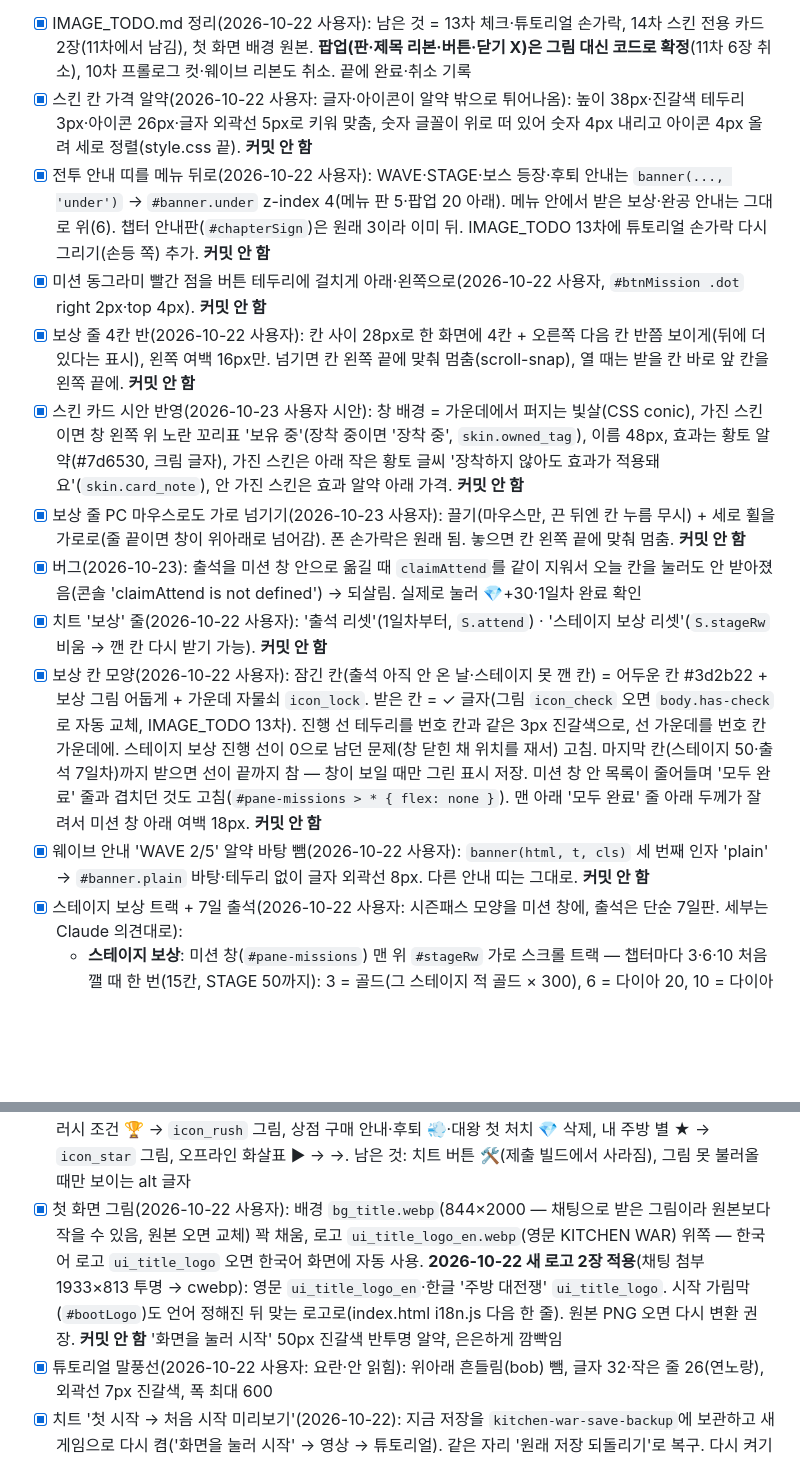
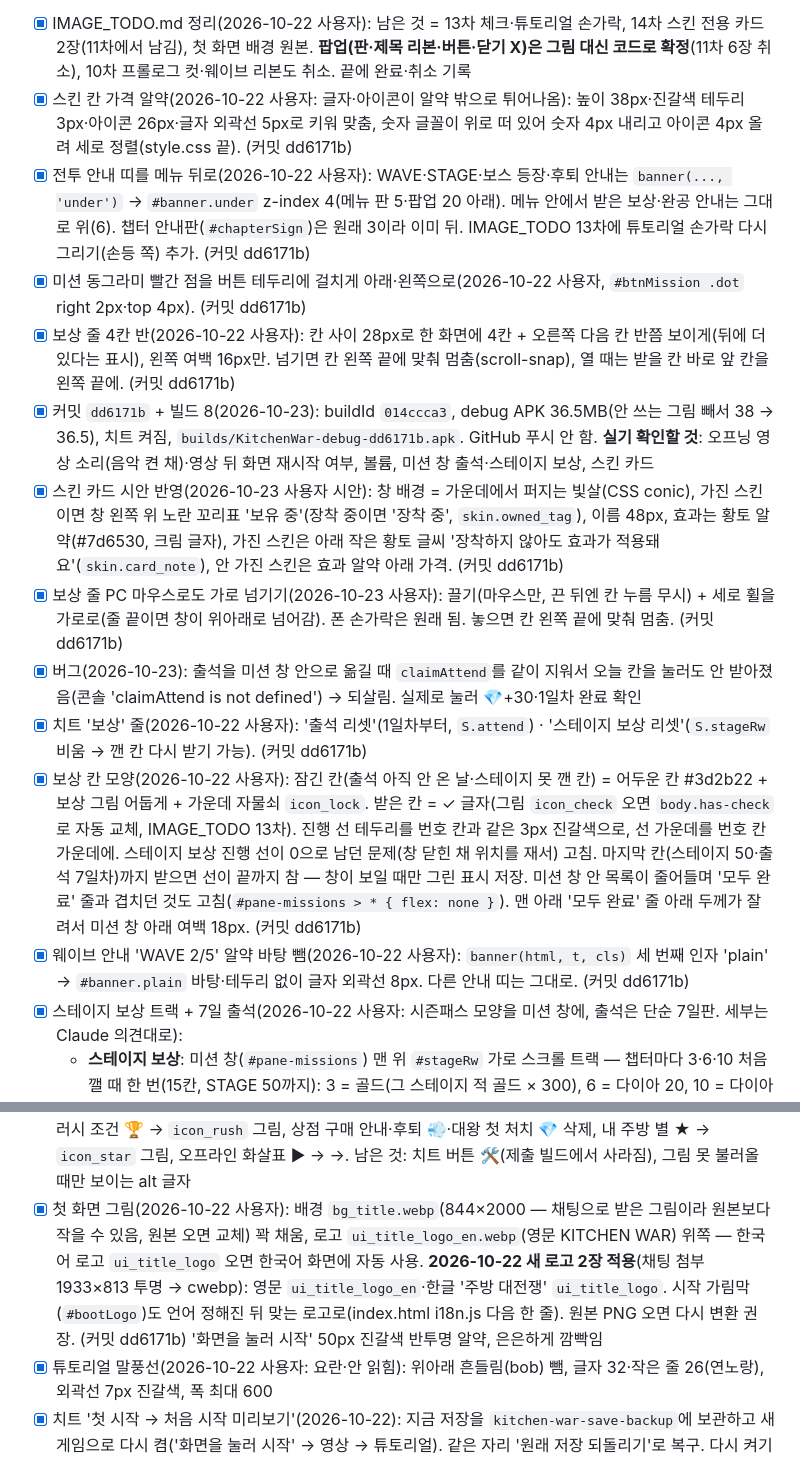
Before and after one commit to jinkim-droid/kitchen-war, a Markdown page: HANDOFF.md, 2 parts joined by grey strips. Rendered like a GitHub page; blank space fills up the shorter version.

```diff
--- a/HANDOFF.md
+++ b/HANDOFF.md
@@ -127,16 +127,17 @@ python3 -m http.server 8123 --bind 127.0.0.1
 - [x] 13·14차 그림 적용(2026-10-22, 사용자 폴더 `GameJam_Oct26_2/assets/generated/source-wave13·14`): `icon_check`(216, 받은 보상 칸 ✓ 대신 — `body.has-check`, 크기·위치는 자물쇠와 같게 54px·위에서 46%, 받은 칸은 카드 전체 진갈색 반투명 딤(#2a1a1080). 스킨 장착 표시도 이 그림 44px), `ui_tut_hand`(288, 손등 쪽), `ui_skin_card`(1680×2280 → 1120×1520, **v2로 교체** — `source-wave14-v2`, 장식 없는 단순한 카드). `ui_skin_card_back`은 안 씀(사용자: 창 배경은 CSS로 — 연베이지 + 옅은 빛살 + 가운데 밝은 원, `.skcard .sk-win`), 파일은 `_unused_assets/`로. 첫 화면 배경 원본 `game/loading_battle.png`(1080×2560) → `bg_title`. **스킨 설명창 = 전용 카드**(`openSkin`, variant `skincard`): 카드 600×814, 위 창에 카드 배경+캐릭터, 가운데 이름판, 아래 효과·가격(갖고 있으면 안내 문구), 버튼은 카드 아래, X는 카드 오른쪽 위. 카드 그림이 없으면 예전 팝업 모양. CSS style.css 끝 '스킨 전용 카드' 절. IMAGE_TODO 남은 그림 없음
 - [i] `_unused_assets/`에 내가 옮긴 34개 외에 79개가 더 들어가 있음(사용자가 옮긴 것으로 보임) — 전부 코드·CSS로 대체돼 안 쓰는 그림(ui_aim·ui_btn_*·ui_side_pill_*·ui_joy_*·ui_tag_best 등, 주석에 '그림 대신 CSS'로 적힘). 메뉴 8개·스킨 창·설정에서 빠진 그림 0건 확인. manifest 168장
 - [x] IMAGE_TODO.md 정리(2026-10-22 사용자): 남은 것 = 13차 체크·튜토리얼 손가락, 14차 스킨 전용 카드 2장(11차에서 남김), 첫 화면 배경 원본. **팝업(판·제목 리본·버튼·닫기 X)은 그림 대신 코드로 확정**(11차 6장 취소), 10차 프롤로그 컷·웨이브 리본도 취소. 끝에 완료·취소 기록
-- [x] 스킨 칸 가격 알약(2026-10-22 사용자: 글자·아이콘이 알약 밖으로 튀어나옴): 높이 38px·진갈색 테두리 3px·아이콘 26px·글자 외곽선 5px로 키워 맞춤, 숫자 글꼴이 위로 떠 있어 숫자 4px 내리고 아이콘 4px 올려 세로 정렬(style.css 끝). **커밋 안 함**
-- [x] 전투 안내 띠를 메뉴 뒤로(2026-10-22 사용자): WAVE·STAGE·보스 등장·후퇴 안내는 `banner(..., 'under')` → `#banner.under` z-index 4(메뉴 판 5·팝업 20 아래). 메뉴 안에서 받은 보상·완공 안내는 그대로 위(6). 챕터 안내판(`#chapterSign`)은 원래 3이라 이미 뒤. IMAGE_TODO 13차에 튜토리얼 손가락 다시 그리기(손등 쪽) 추가. **커밋 안 함**
-- [x] 미션 동그라미 빨간 점을 버튼 테두리에 걸치게 아래·왼쪽으로(2026-10-22 사용자, `#btnMission .dot` right 2px·top 4px). **커밋 안 함**
-- [x] 보상 줄 4칸 반(2026-10-22 사용자): 칸 사이 28px로 한 화면에 4칸 + 오른쪽 다음 칸 반쯤 보이게(뒤에 더 있다는 표시), 왼쪽 여백 16px만. 넘기면 칸 왼쪽 끝에 맞춰 멈춤(scroll-snap), 열 때는 받을 칸 바로 앞 칸을 왼쪽 끝에. **커밋 안 함**
-- [x] 스킨 카드 시안 반영(2026-10-23 사용자 시안): 창 배경 = 가운데에서 퍼지는 빛살(CSS conic), 가진 스킨이면 창 왼쪽 위 노란 꼬리표 '보유 중'(장착 중이면 '장착 중', `skin.owned_tag`), 이름 48px, 효과는 황토 알약(#7d6530, 크림 글자), 가진 스킨은 아래 작은 황토 글씨 '장착하지 않아도 효과가 적용돼요'(`skin.card_note`), 안 가진 스킨은 효과 알약 아래 가격. **커밋 안 함**
-- [x] 보상 줄 PC 마우스로도 가로 넘기기(2026-10-23 사용자): 끌기(마우스만, 끈 뒤엔 칸 누름 무시) + 세로 휠을 가로로(줄 끝이면 창이 위아래로 넘어감). 폰 손가락은 원래 됨. 놓으면 칸 왼쪽 끝에 맞춰 멈춤. **커밋 안 함**
+- [x] 스킨 칸 가격 알약(2026-10-22 사용자: 글자·아이콘이 알약 밖으로 튀어나옴): 높이 38px·진갈색 테두리 3px·아이콘 26px·글자 외곽선 5px로 키워 맞춤, 숫자 글꼴이 위로 떠 있어 숫자 4px 내리고 아이콘 4px 올려 세로 정렬(style.css 끝). (커밋 dd6171b)
+- [x] 전투 안내 띠를 메뉴 뒤로(2026-10-22 사용자): WAVE·STAGE·보스 등장·후퇴 안내는 `banner(..., 'under')` → `#banner.under` z-index 4(메뉴 판 5·팝업 20 아래). 메뉴 안에서 받은 보상·완공 안내는 그대로 위(6). 챕터 안내판(`#chapterSign`)은 원래 3이라 이미 뒤. IMAGE_TODO 13차에 튜토리얼 손가락 다시 그리기(손등 쪽) 추가. (커밋 dd6171b)
+- [x] 미션 동그라미 빨간 점을 버튼 테두리에 걸치게 아래·왼쪽으로(2026-10-22 사용자, `#btnMission .dot` right 2px·top 4px). (커밋 dd6171b)
+- [x] 보상 줄 4칸 반(2026-10-22 사용자): 칸 사이 28px로 한 화면에 4칸 + 오른쪽 다음 칸 반쯤 보이게(뒤에 더 있다는 표시), 왼쪽 여백 16px만. 넘기면 칸 왼쪽 끝에 맞춰 멈춤(scroll-snap), 열 때는 받을 칸 바로 앞 칸을 왼쪽 끝에. (커밋 dd6171b)
+- [x] 커밋 `dd6171b` + 빌드 8(2026-10-23): buildId `014ccca3`, debug APK 36.5MB(안 쓰는 그림 빼서 38 → 36.5), 치트 켜짐, `builds/KitchenWar-debug-dd6171b.apk`. GitHub 푸시 안 함. **실기 확인할 것**: 오프닝 영상 소리(음악 켠 채)·영상 뒤 화면 재시작 여부, 볼륨, 미션 창 출석·스테이지 보상, 스킨 카드
+- [x] 스킨 카드 시안 반영(2026-10-23 사용자 시안): 창 배경 = 가운데에서 퍼지는 빛살(CSS conic), 가진 스킨이면 창 왼쪽 위 노란 꼬리표 '보유 중'(장착 중이면 '장착 중', `skin.owned_tag`), 이름 48px, 효과는 황토 알약(#7d6530, 크림 글자), 가진 스킨은 아래 작은 황토 글씨 '장착하지 않아도 효과가 적용돼요'(`skin.card_note`), 안 가진 스킨은 효과 알약 아래 가격. (커밋 dd6171b)
+- [x] 보상 줄 PC 마우스로도 가로 넘기기(2026-10-23 사용자): 끌기(마우스만, 끈 뒤엔 칸 누름 무시) + 세로 휠을 가로로(줄 끝이면 창이 위아래로 넘어감). 폰 손가락은 원래 됨. 놓으면 칸 왼쪽 끝에 맞춰 멈춤. (커밋 dd6171b)
 - [x] 버그(2026-10-23): 출석을 미션 창 안으로 옮길 때 `claimAttend`를 같이 지워서 오늘 칸을 눌러도 안 받아졌음(콘솔 'claimAttend is not defined') → 되살림. 실제로 눌러 💎+30·1일차 완료 확인
-- [x] 치트 '보상' 줄(2026-10-22 사용자): '출석 리셋'(1일차부터, `S.attend`) · '스테이지 보상 리셋'(`S.stageRw` 비움 → 깬 칸 다시 받기 가능). **커밋 안 함**
-- [x] 보상 칸 모양(2026-10-22 사용자): 잠긴 칸(출석 아직 안 온 날·스테이지 못 깬 칸) = 어두운 칸 #3d2b22 + 보상 그림 어둡게 + 가운데 자물쇠 `icon_lock`. 받은 칸 = ✓ 글자(그림 `icon_check` 오면 `body.has-check`로 자동 교체, IMAGE_TODO 13차). 진행 선 테두리를 번호 칸과 같은 3px 진갈색으로, 선 가운데를 번호 칸 가운데에. 스테이지 보상 진행 선이 0으로 남던 문제(창 닫힌 채 위치를 재서) 고침. 마지막 칸(스테이지 50·출석 7일차)까지 받으면 선이 끝까지 참 — 창이 보일 때만 그린 표시 저장. 미션 창 안 목록이 줄어들며 '모두 완료' 줄과 겹치던 것도 고침(`#pane-missions > * { flex: none }`). 맨 아래 '모두 완료' 줄 아래 두께가 잘려서 미션 창 아래 여백 18px. **커밋 안 함**
-- [x] 웨이브 안내 'WAVE 2/5' 알약 바탕 뺌(2026-10-22 사용자): `banner(html, t, cls)` 세 번째 인자 'plain' → `#banner.plain` 바탕·테두리 없이 글자 외곽선 8px. 다른 안내 띠는 그대로. **커밋 안 함**
+- [x] 치트 '보상' 줄(2026-10-22 사용자): '출석 리셋'(1일차부터, `S.attend`) · '스테이지 보상 리셋'(`S.stageRw` 비움 → 깬 칸 다시 받기 가능). (커밋 dd6171b)
+- [x] 보상 칸 모양(2026-10-22 사용자): 잠긴 칸(출석 아직 안 온 날·스테이지 못 깬 칸) = 어두운 칸 #3d2b22 + 보상 그림 어둡게 + 가운데 자물쇠 `icon_lock`. 받은 칸 = ✓ 글자(그림 `icon_check` 오면 `body.has-check`로 자동 교체, IMAGE_TODO 13차). 진행 선 테두리를 번호 칸과 같은 3px 진갈색으로, 선 가운데를 번호 칸 가운데에. 스테이지 보상 진행 선이 0으로 남던 문제(창 닫힌 채 위치를 재서) 고침. 마지막 칸(스테이지 50·출석 7일차)까지 받으면 선이 끝까지 참 — 창이 보일 때만 그린 표시 저장. 미션 창 안 목록이 줄어들며 '모두 완료' 줄과 겹치던 것도 고침(`#pane-missions > * { flex: none }`). 맨 아래 '모두 완료' 줄 아래 두께가 잘려서 미션 창 아래 여백 18px. (커밋 dd6171b)
+- [x] 웨이브 안내 'WAVE 2/5' 알약 바탕 뺌(2026-10-22 사용자): `banner(html, t, cls)` 세 번째 인자 'plain' → `#banner.plain` 바탕·테두리 없이 글자 외곽선 8px. 다른 안내 띠는 그대로. (커밋 dd6171b)
 - [x] 스테이지 보상 트랙 + 7일 출석(2026-10-22 사용자: 시즌패스 모양을 미션 창에, 출석은 단순 7일판. 세부는 Claude 의견대로):
   - **스테이지 보상**: 미션 창(`#pane-missions`) 맨 위 `#stageRw` 가로 스크롤 트랙 — 챕터마다 3·6·10 처음 깰 때 한 번(15칸, STAGE 50까지): 3 = 골드(그 스테이지 적 골드 × 300), 6 = 다이아 20, 10 = 다이아 50. 기준은 `S.bestStage`(그 스테이지를 넘었으면 깸), 받은 기록 `S.stageRw`(환생해도 유지). 칸 상태: 받을 수 있음(노란 빛+통통), 받음(✓), 잠김(회색). 진행 선은 최고 스테이지까지. 받을 칸으로 자동 스크롤. 대왕 첫 처치 다이아 10은 10번째 칸으로 합침(`S.wallFirst`는 기록만)
   - **7일 출석**: `ATTEND` 1일 💎30 · 2일 💎50 · 3일 2배속 30분 · 4일 골드 묶음(지금 수입 10분치) · 5일 💎80 · 6일 💎100 · 7일 한복 스킨(있으면 💎400). 7일 다 받으면 1일차부터 다시. **미션 창 안 맨 위 `#attendBox` 7칸 줄**(사용자: 팝업 대신 여기. 너무 촘촘해서 스테이지 보상과 **같은 트랙 모양**으로 바꿈 — 카드 + 진행 선 + 선 아래 칸에 '1일·2일…'(스테이지 보상의 3·6·10 자리), 7일차 카드만 220 폭·분홍, 받을 날 노란 빛, 받은 날 ✓, 나머지 잠김(다음 날 점선 테두리는 사용자 요청으로 뺌). 진행 선은 오늘 받을 수 있으면 오늘 칸까지, 오늘 받았으면 다음 날 칸 반까지(사용자 요청). CSS는 `:is(#stageRw, #attendBox) .sr-*`로 같이 씀, 오늘 칸이 가운데 오게 자동 넘김) — 오늘 칸(노란 빛)을 누르면 받음, 받은 날 ✓, 내일 점선, ('내일 오면' 예고는 사용자 요청으로 뺌). 미션 창 세 구역 제목(7일 출석·스테이지 보상·오늘의 미션) 모두 왼쪽 정렬 30px, 새 미션까지 남은 시간은 오늘의 미션 제목 오른쪽 작게(`mission.title`·`mission.reset`, 예전 `mission.hint` 대신). 하루 첫 접속이면 미션 창을 자동으로 열어 줌(영상·튜토리얼 끝난 뒤, 다른 창·도전 모드 중이 아닐 때, 1.5초마다 확인). 저장 `S.attend {n, last}`
@@ -169,7 +170,7 @@ python3 -m http.server 8123 --bind 127.0.0.1
 - [x] 8차 그림 7장 적용(2026-10-22, 보스 타이머 초시계 60px로 숫자와 맞춤): 스킨 4장 발 아래 고친 그림, 초시계 `icon_timer`(동료 공격 간격 알약·보스 타이머·러시/대군/도전 알약·내 주방 건설 시간, main.js `TIMER`)·하트 `icon_heart`(동료 체력 알약, 'HP' 글자 대신), 앱 아이콘 `app_icon.png`(맨 위 폴더 — PlayForge 빌드 때 `-F icon=@app_icon.png`)
 - [x] 발열 최적화(2026-10-21 사용자): ① 프레임 상한 60(`app.ticker.maxFPS`, 절전 30 — 전엔 상한 없어 120Hz 폰에서 120번 그림) ② 백버퍼 해상도 최대 3→2배 ③ antialias 끔 + `powerPreference: 'low-power'` ④ 0.15초마다 하던 화면 글자·그림 다시 쓰기를 '바뀔 때만'(`setHTML`·`setText`, updateUI·updateMenus·updateShopRush 38곳 — updateUI 1회 0.52→0.11ms, 다시 그리기도 줄어듦) ⑤ 떠오르는 숫자 위치를 left/top 대신 transform으로 ⑥ 강한 적 빨간 빛(blur 필터 2겹)을 그림·크기마다 한 번 구워 재사용(`glowCache`, 색 행렬을 불투명도 기준으로 바꿔 네모 번짐 없앰) ⑦ 진행 바 왕관 아우라 깜빡임(filter 애니메이션) → 고정. 실제 폰 발열은 새 빌드로 확인 필요
 - [x] 이모지 정리(2026-10-21 사용자: 임의로 넣은 이모지 아이콘 전부 빼기): strings.csv 34키에서 이모지 삭제(💎는 다이아 그림 `{gem}` 자리표시로 — 보스 러시 설명(`#rushDesc`, buildChal에서 넣음)·카운터 효과·대왕 첫 처치·러시 다이아 떠오르는 글자(popText가 '<' 있으면 HTML), `{icon}` 자리표시 삭제), 코드의 보이는 이모지 삭제 — 동료 알약 ⏱·❤ → '1.2초'·'HP 224', 보스 타이머 숫자만, 대왕 스테이지 🔥 삭제, 스킨 러시 조건 🏆 → `icon_rush` 그림, 상점 구매 안내·후퇴 💨·대왕 첫 처치 💎 삭제, 내 주방 별 ★ → `icon_star` 그림, 오프라인 화살표 ▶ → →. 남은 것: 치트 버튼 🛠(제출 빌드에서 사라짐), 그림 못 불러올 때만 보이는 alt 글자
-- [x] 첫 화면 그림(2026-10-22 사용자): 배경 `bg_title.webp`(844×2000 — 채팅으로 받은 그림이라 원본보다 작을 수 있음, 원본 오면 교체) 꽉 채움, 로고 `ui_title_logo_en.webp`(영문 KITCHEN WAR) 위쪽 — 한국어 로고 `ui_title_logo` 오면 한국어 화면에 자동 사용. **2026-10-22 새 로고 2장 적용**(채팅 첨부 1933×813 투명 → cwebp): 영문 `ui_title_logo_en`·한글 '주방 대전쟁' `ui_title_logo`. 시작 가림막(`#bootLogo`)도 언어 정해진 뒤 맞는 로고로(index.html i18n.js 다음 한 줄). 원본 PNG 오면 다시 변환 권장. **커밋 안 함** '화면을 눌러 시작' 50px 진갈색 반투명 알약, 은은하게 깜빡임
+- [x] 첫 화면 그림(2026-10-22 사용자): 배경 `bg_title.webp`(844×2000 — 채팅으로 받은 그림이라 원본보다 작을 수 있음, 원본 오면 교체) 꽉 채움, 로고 `ui_title_logo_en.webp`(영문 KITCHEN WAR) 위쪽 — 한국어 로고 `ui_title_logo` 오면 한국어 화면에 자동 사용. **2026-10-22 새 로고 2장 적용**(채팅 첨부 1933×813 투명 → cwebp): 영문 `ui_title_logo_en`·한글 '주방 대전쟁' `ui_title_logo`. 시작 가림막(`#bootLogo`)도 언어 정해진 뒤 맞는 로고로(index.html i18n.js 다음 한 줄). 원본 PNG 오면 다시 변환 권장. (커밋 dd6171b) '화면을 눌러 시작' 50px 진갈색 반투명 알약, 은은하게 깜빡임
 - [x] 튜토리얼 말풍선(2026-10-22 사용자: 요란·안 읽힘): 위아래 흔들림(bob) 뺌, 글자 32·작은 줄 26(연노랑), 외곽선 7px 진갈색, 폭 최대 600
 - [x] 치트 '첫 시작 → 처음 시작 미리보기'(2026-10-22): 지금 저장을 `kitchen-war-save-backup`에 보관하고 새 게임으로 다시 켬('화면을 눌러 시작' → 영상 → 튜토리얼). 같은 자리 '원래 저장 되돌리기'로 복구. 다시 켜기 직전엔 `window.__noSave`로 저장 막음
 - [x] 치트 '동료 초기화'(2026-10-21): 동료 전부 고용 전으로 + 화면 동료 지움
```
Also changed, not shown: other parts of HANDOFF.md (+10 -10 lines).
